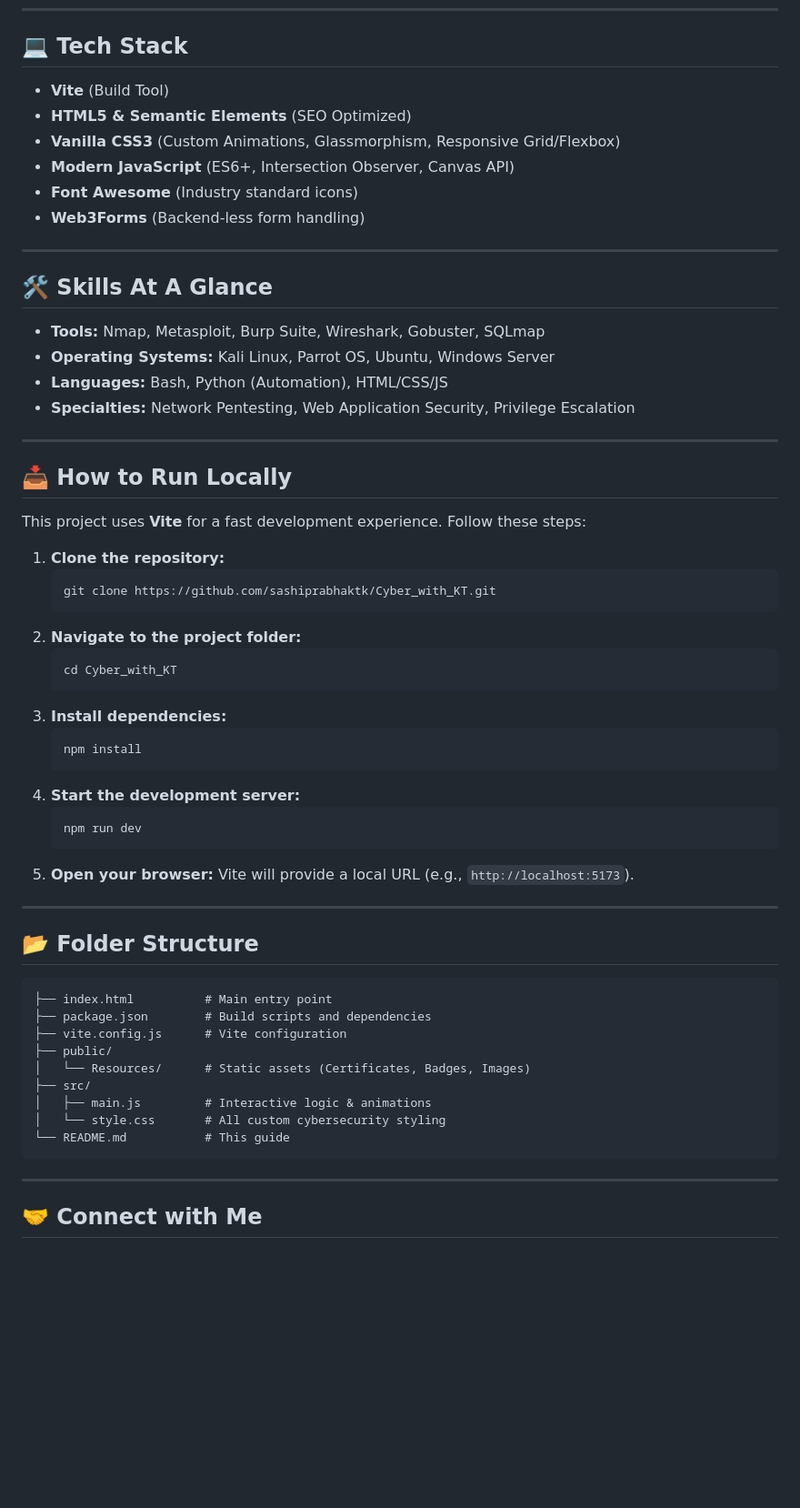
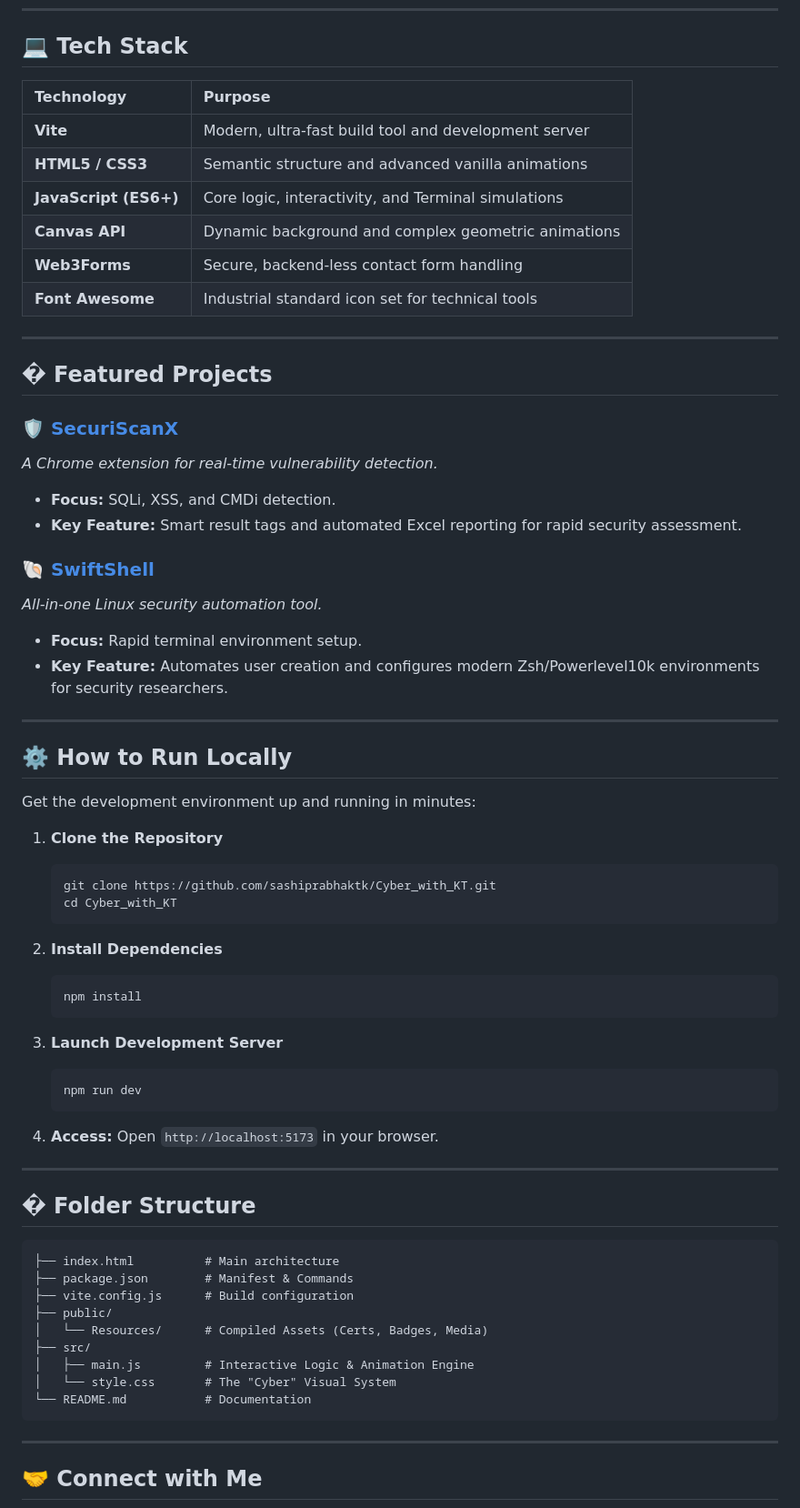
Before and after one commit to sashiprabhaktk/Cyber_with_KT, a Markdown page: README.md, the part around one of its changes. Shown at 91% size. Drawn GitHub-style; blank space fills up the shorter version.

Commit message:
Upgrade README to a premium professional layout

````diff
--- a/README.md
+++ b/README.md
@@ -37,60 +57,66 @@ Built with a focus on **Offensive Security aesthetics**, this portfolio showcase
 
 ## 💻 Tech Stack
 
-*   **Vite** (Build Tool)
-*   **HTML5 & Semantic Elements** (SEO Optimized)
-*   **Vanilla CSS3** (Custom Animations, Glassmorphism, Responsive Grid/Flexbox)
-*   **Modern JavaScript** (ES6+, Intersection Observer, Canvas API)
-*   **Font Awesome** (Industry standard icons)
-*   **Web3Forms** (Backend-less form handling)
+| Technology | Purpose |
+| :--- | :--- |
+| **Vite** | Modern, ultra-fast build tool and development server |
+| **HTML5 / CSS3** | Semantic structure and advanced vanilla animations |
+| **JavaScript (ES6+)** | Core logic, interactivity, and Terminal simulations |
+| **Canvas API** | Dynamic background and complex geometric animations |
+| **Web3Forms** | Secure, backend-less contact form handling |
+| **Font Awesome** | Industrial standard icon set for technical tools |
 
 ---
 
-## 🛠️ Skills At A Glance
+## � Featured Projects
 
-*   **Tools:** Nmap, Metasploit, Burp Suite, Wireshark, Gobuster, SQLmap
-*   **Operating Systems:** Kali Linux, Parrot OS, Ubuntu, Windows Server
-*   **Languages:** Bash, Python (Automation), HTML/CSS/JS
-*   **Specialties:** Network Pentesting, Web Application Security, Privilege Escalation
+### 🛡️ [SecuriScanX](https://github.com/sashiprabhaktk/SecuriScanX)
+*A Chrome extension for real-time vulnerability detection.*
+- **Focus:** SQLi, XSS, and CMDi detection.
+- **Key Feature:** Smart result tags and automated Excel reporting for rapid security assessment.
+
+### 🐚 [SwiftShell](https://github.com/sashiprabhaktk/SwiftShell)
+*All-in-one Linux security automation tool.*
+- **Focus:** Rapid terminal environment setup.
+- **Key Feature:** Automates user creation and configures modern Zsh/Powerlevel10k environments for security researchers.
 
 ---
 
-## 📥 How to Run Locally
+## ⚙️ How to Run Locally
 
-This project uses **Vite** for a fast development experience. Follow these steps:
+Get the development environment up and running in minutes:
 
-1.  **Clone the repository:**
+1.  **Clone the Repository**
     ```bash
     git clone https://github.com/sashiprabhaktk/Cyber_with_KT.git
-    ```
-2.  **Navigate to the project folder:**
-    ```bash
     cd Cyber_with_KT
     ```
-3.  **Install dependencies:**
+
+2.  **Install Dependencies**
     ```bash
     npm install
     ```
-4.  **Start the development server:**
+
+3.  **Launch Development Server**
     ```bash
     npm run dev
     ```
-5.  **Open your browser:** Vite will provide a local URL (e.g., `http://localhost:5173`).
+4.  **Access:** Open `http://localhost:5173` in your browser.
 
 ---
 
-## 📂 Folder Structure
+## � Folder Structure
 
 ```text
-├── index.html          # Main entry point
-├── package.json        # Build scripts and dependencies
-├── vite.config.js      # Vite configuration
+├── index.html          # Main architecture
+├── package.json        # Manifest & Commands
+├── vite.config.js      # Build configuration
 ├── public/
-│   └── Resources/      # Static assets (Certificates, Badges, Images)
+│   └── Resources/      # Compiled Assets (Certs, Badges, Media)
 ├── src/
-│   ├── main.js         # Interactive logic & animations
-│   └── style.css       # All custom cybersecurity styling
-└── README.md           # This guide
+│   ├── main.js         # Interactive Logic & Animation Engine
+│   └── style.css       # The "Cyber" Visual System
+└── README.md           # Documentation
 ```
 
 ---
````
Also changed, not shown: other parts of README.md (+50 -40 lines).
